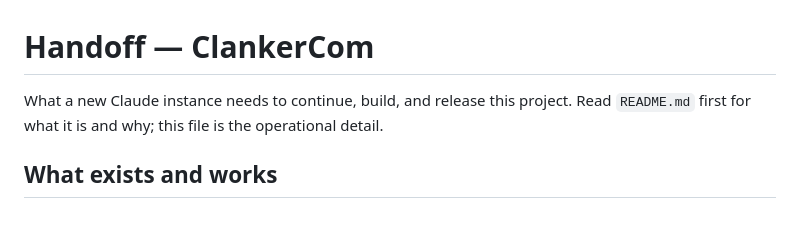
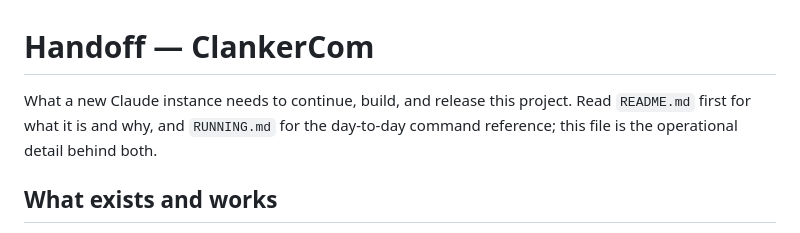
Before and after one commit to SpookyPirate/clankercom, a Markdown page: HANDOFF.md, the part around the change. GitHub-like rendering.

```diff
--- a/HANDOFF.md
+++ b/HANDOFF.md
@@ -1,7 +1,8 @@
 # Handoff — ClankerCom
 
 What a new Claude instance needs to continue, build, and release this project. Read
-`README.md` first for what it is and why; this file is the operational detail.
+`README.md` first for what it is and why, and `RUNNING.md` for the day-to-day command reference;
+this file is the operational detail behind both.
 
 ## What exists and works
 
```
Also changed, not shown: README.md (+4 -0 lines), RUNNING.md (added, +166 -0 lines).
